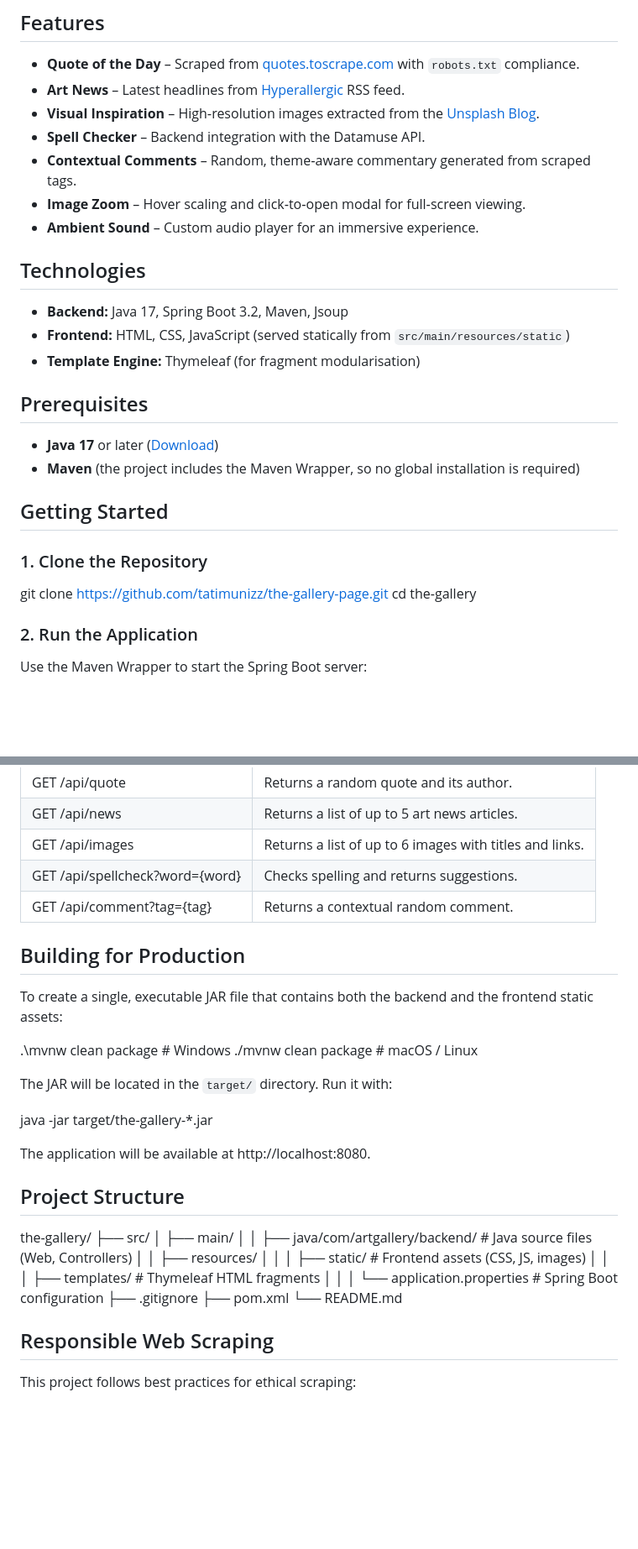
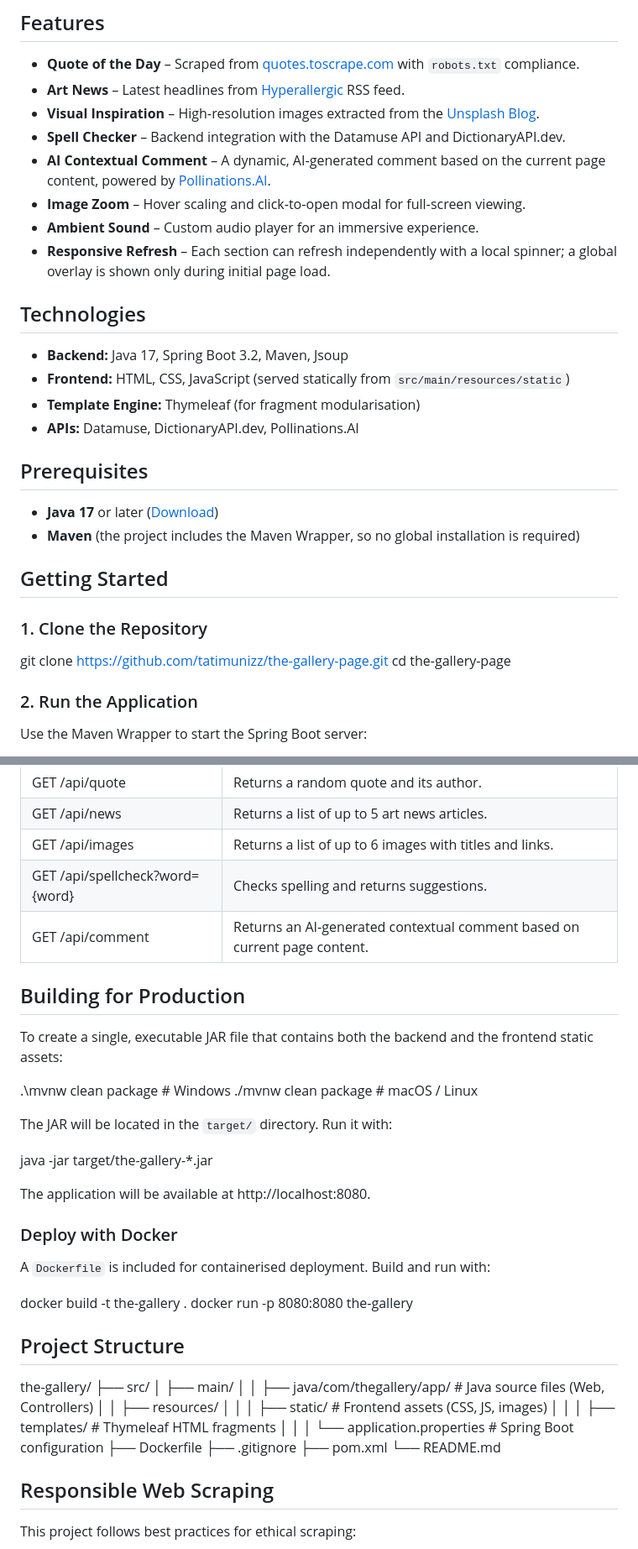
Before and after one commit to tatimunizz/the-gallery-page, a Markdown page: README.md, 2 parts joined by grey strips. Shown at 84% size. Drawn GitHub-style; blank space fills up the shorter version.

Commit message:
Update: README

```diff
--- a/README.md
+++ b/README.md
@@ -7,16 +7,18 @@ A curated web application that aggregates live content from the internet—quote
 - **Quote of the Day** – Scraped from [quotes.toscrape.com](http://quotes.toscrape.com) with `robots.txt` compliance.
 - **Art News** – Latest headlines from [Hyperallergic](https://hyperallergic.com) RSS feed.
 - **Visual Inspiration** – High‑resolution images extracted from the [Unsplash Blog](https://unsplash.com/blog/).
-- **Spell Checker** – Backend integration with the Datamuse API.
-- **Contextual Comments** – Random, theme‑aware commentary generated from scraped tags.
+- **Spell Checker** – Backend integration with the Datamuse API and DictionaryAPI.dev.
+- **AI Contextual Comment** – A dynamic, AI‑generated comment based on the current page content, powered by [Pollinations.AI](https://pollinations.ai/).
 - **Image Zoom** – Hover scaling and click‑to‑open modal for full‑screen viewing.
 - **Ambient Sound** – Custom audio player for an immersive experience.
+- **Responsive Refresh** – Each section can refresh independently with a local spinner; a global overlay is shown only during initial page load.
 
 ## Technologies
 
 - **Backend:** Java 17, Spring Boot 3.2, Maven, Jsoup
 - **Frontend:** HTML, CSS, JavaScript (served statically from `src/main/resources/static`)
 - **Template Engine:** Thymeleaf (for fragment modularisation)
+- **APIs:** Datamuse, DictionaryAPI.dev, Pollinations.AI
 
 ## Prerequisites
 
@@ -28,7 +30,7 @@ A curated web application that aggregates live content from the internet—quote
 ### 1. Clone the Repository
 
 git clone https://github.com/tatimunizz/the-gallery-page.git
-cd the-gallery
+cd the-gallery-page
 
 ### 2. Run the Application
 
@@ -56,7 +58,7 @@ All endpoints are prefixed with `/api` and return JSON.
 | GET /api/news | Returns a list of up to 5 art news articles. |
 | GET /api/images | Returns a list of up to 6 images with titles and links. |
 | GET /api/spellcheck?word={word} | Checks spelling and returns suggestions. |
-| GET /api/comment?tag={tag} | Returns a contextual random comment. |
+| GET /api/comment | Returns an AI‑generated contextual comment based on current page content. |
 
 ## Building for Production
 
@@ -71,16 +73,24 @@ java -jar target/the-gallery-*.jar
 
 The application will be available at http://localhost:8080.
 
+### Deploy with Docker
+
+A `Dockerfile` is included for containerised deployment. Build and run with:
+
+docker build -t the-gallery .
+docker run -p 8080:8080 the-gallery
+
 ## Project Structure
 
 the-gallery/
 ├── src/
 │   ├── main/
-│   │   ├── java/com/artgallery/backend/   # Java source files (Web, Controllers)
+│   │   ├── java/com/thegallery/app/     # Java source files (Web, Controllers)
 │   │   ├── resources/
-│   │   │   ├── static/                     # Frontend assets (CSS, JS, images)
-│   │   │   ├── templates/                  # Thymeleaf HTML fragments
-│   │   │   └── application.properties      # Spring Boot configuration
+│   │   │   ├── static/                  # Frontend assets (CSS, JS, images)
+│   │   │   ├── templates/               # Thymeleaf HTML fragments
+│   │   │   └── application.properties   # Spring Boot configuration
+├── Dockerfile
 ├── .gitignore
 ├── pom.xml
 └── README.md
```
